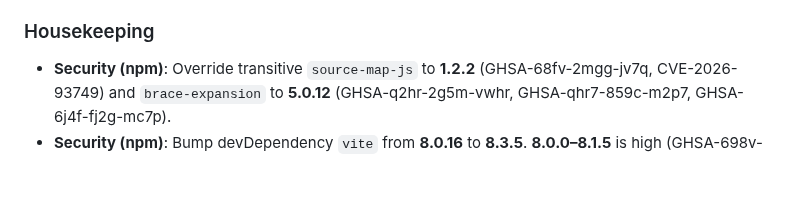
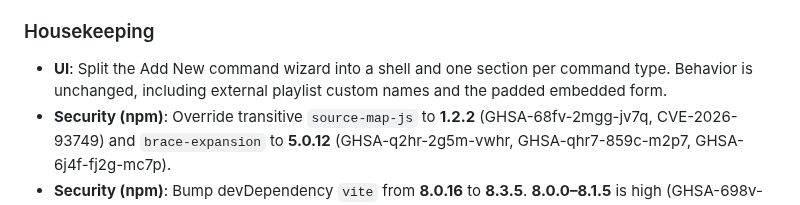
Before and after one commit to DeviantEng/Cmdarr, a Markdown page: CHANGELOG.md, the part around the change. GitHub-like rendering; blank space fills up the shorter version.

Commit message:
Note the create-command wizard split in the changelog.
Co-authored-by: Cursor <cursoragent@cursor.com>

```diff
--- a/CHANGELOG.md
+++ b/CHANGELOG.md
@@ -19,6 +19,7 @@ and this project adheres to [Semantic Versioning](https://semver.org/spec/v2.0.0
 - **UI**: Sticky page toolbar, and padding around the Add New command type list and form. Thanks to [viki53](https://github.com/viki53).
 
 ### Housekeeping
+- **UI**: Split the Add New command wizard into a shell and one section per command type. Behavior is unchanged, including external playlist custom names and the padded embedded form.
 - **Security (npm)**: Override transitive `source-map-js` to **1.2.2** (GHSA-68fv-2mgg-jv7q, CVE-2026-93749) and `brace-expansion` to **5.0.12** (GHSA-q2hr-2g5m-vwhr, GHSA-qhr7-859c-m2p7, GHSA-6j4f-fj2g-mc7p).
 - **Security (npm)**: Bump devDependency `vite` from **8.0.16** to **8.3.5**. **8.0.0–8.1.5** is high (GHSA-698v-4r3x-3vcv, GHSA-r825-w8mm-5pxw, GHSA-587h-7wmj-h5pm, GHSA-9jrq-w75r-8gcw, GHSA-rq7h-c2jc-7f22).
 - **Docker**: Bump `node:24-trixie-slim` to `7f486ca` and Chainguard Python dev/runtime digests to `493521f` / `702c7df`.
```
